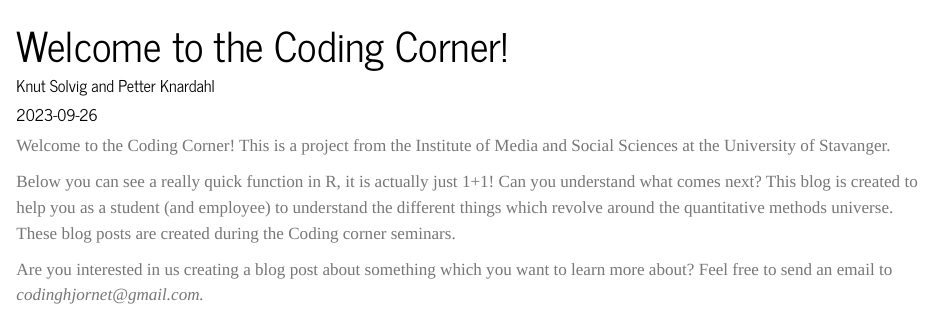
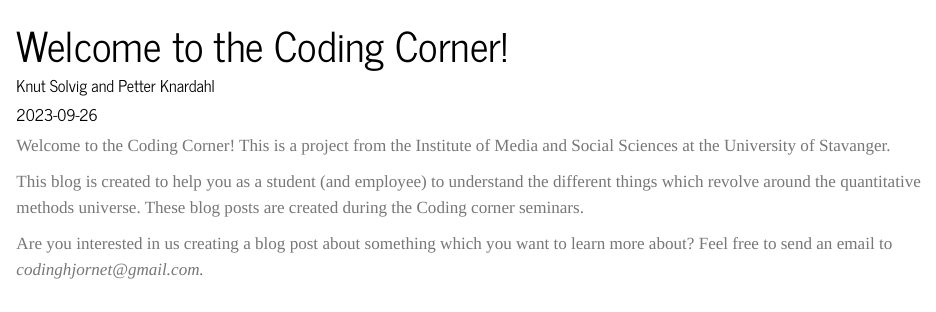
Before and after one commit to cknotz/kodehjornet.github.io, a Quarto document (posts/Test blog from the Coding Corner/index.qmd): the page in a window 1100 px wide, from its top. Rendered offline with R 4.5, knitr and Pandoc in place of Quarto, with nearby package versions.

Commit message:
Update index.qmd

```diff
--- a/posts/Test blog from the Coding Corner/index.qmd
+++ b/posts/Test blog from the Coding Corner/index.qmd
@@ -8,7 +8,6 @@ image: "initialblog.jpg"
 
 Welcome to the Coding Corner! This is a project from the Institute of Media and Social Sciences at the University of Stavanger.
 
-Below you can see a really quick function in R, it is actually just 1+1! Can you understand what comes next?
 This blog is created to help you as a student (and employee) to understand the different things which revolve around the quantitative methods universe. These blog posts are created during the Coding corner seminars.
 
 Are you interested in us creating a blog post about something which you want to learn more about? Feel free to send an email to *codinghjornet\@gmail.com.*
```
